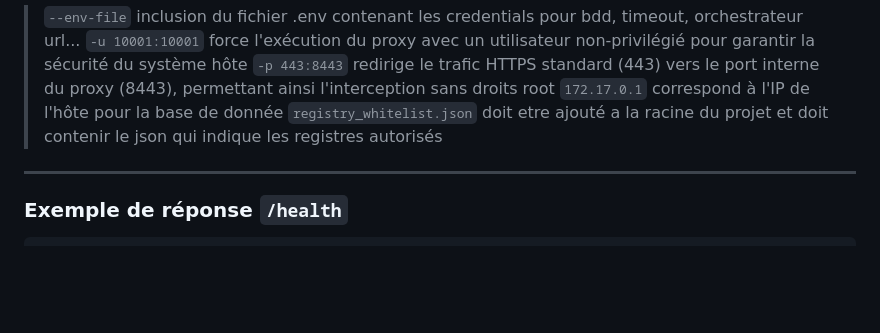
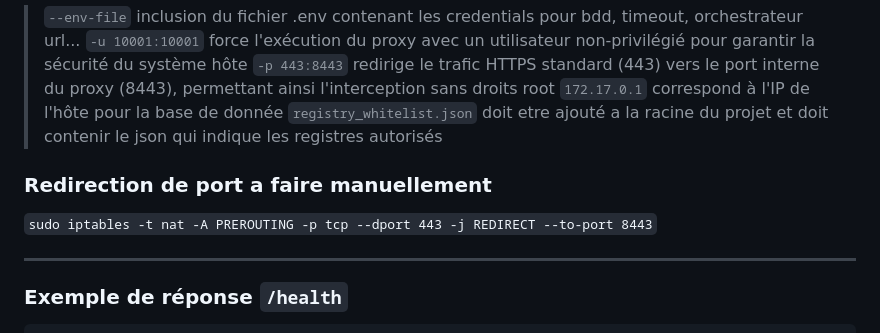
Before and after one commit to Ritsch-Hugo/DockDockGo, a Markdown page: README.md, the part around the change. Drawn GitHub-style; blank space fills up the shorter version.

```diff
--- a/README.md
+++ b/README.md
@@ -58,6 +58,10 @@ docker run -d \
 > `-p 443:8443` redirige le trafic HTTPS standard (443) vers le port interne du proxy (8443), permettant ainsi l'interception sans droits root
 > `172.17.0.1` correspond à l'IP de l'hôte pour la base de donnée
 > `registry_whitelist.json` doit etre ajouté a la racine du projet et doit contenir le json qui indique les registres autorisés
+
+ ### Redirection de port a faire manuellement
+
+`sudo iptables -t nat -A PREROUTING -p tcp --dport 443 -j REDIRECT --to-port 8443`
 
 ---
 
```
